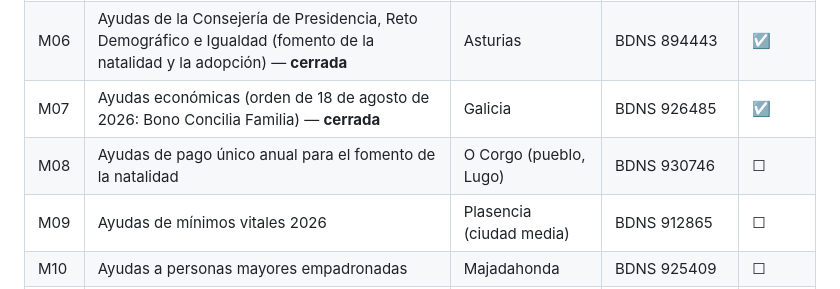
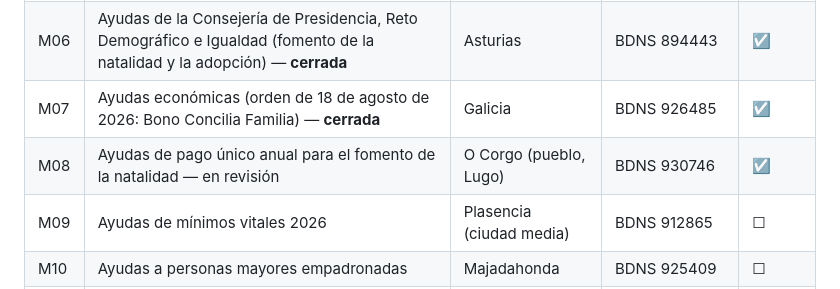
Before and after one commit to GIx2p/radar-de-ayudas, a Markdown page: lectura/muestra.md, the part around the change. GitHub-like rendering.

```diff
--- a/lectura/muestra.md
+++ b/lectura/muestra.md
@@ -19,7 +19,7 @@ Muestra variada para la lectura abierta del H5 (método en `METODO.md`, sección
 | M05 | Subvenciones para la conciliación de la vida laboral y familiar — **cerrada** | Illes Balears | BDNS 916105 | ☑ |
 | M06 | Ayudas de la Consejería de Presidencia, Reto Demográfico e Igualdad (fomento de la natalidad y la adopción) — **cerrada** | Asturias | BDNS 894443 | ☑ |
 | M07 | Ayudas económicas (orden de 18 de agosto de 2026: Bono Concilia Familia) — **cerrada** | Galicia | BDNS 926485 | ☑ |
-| M08 | Ayudas de pago único anual para el fomento de la natalidad | O Corgo (pueblo, Lugo) | BDNS 930746 | ☐ |
+| M08 | Ayudas de pago único anual para el fomento de la natalidad — en revisión | O Corgo (pueblo, Lugo) | BDNS 930746 | ☑ |
 | M09 | Ayudas de mínimos vitales 2026 | Plasencia (ciudad media) | BDNS 912865 | ☐ |
 | M10 | Ayudas a personas mayores empadronadas | Majadahonda | BDNS 925409 | ☐ |
 | M11 | Subvenciones del Plan Corresponsables (curso 2025-2026) | València | BDNS 889008 | ☐ |
```
Also changed, not shown: lectura/fichas/M08.md (added, +68 -0 lines).
